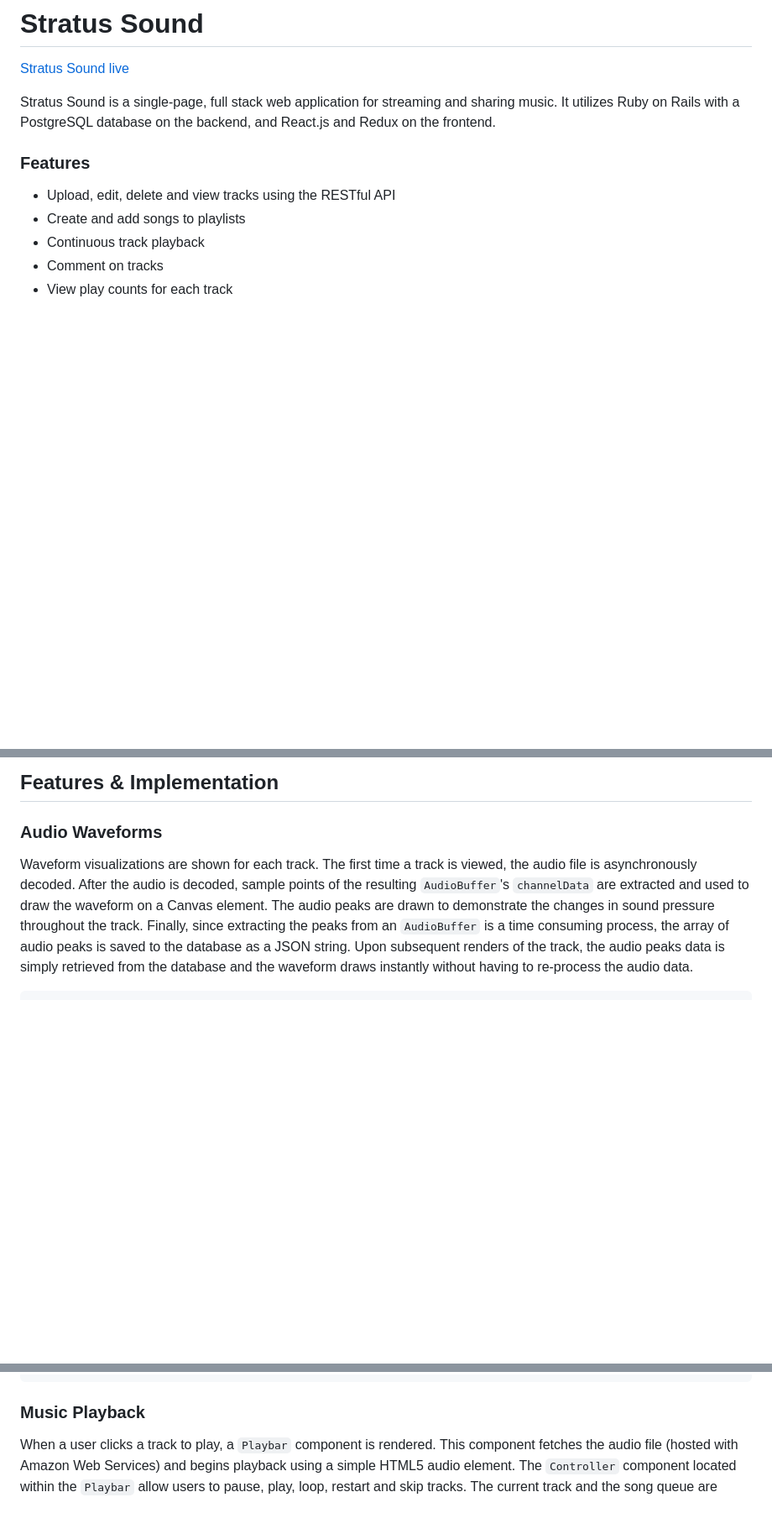
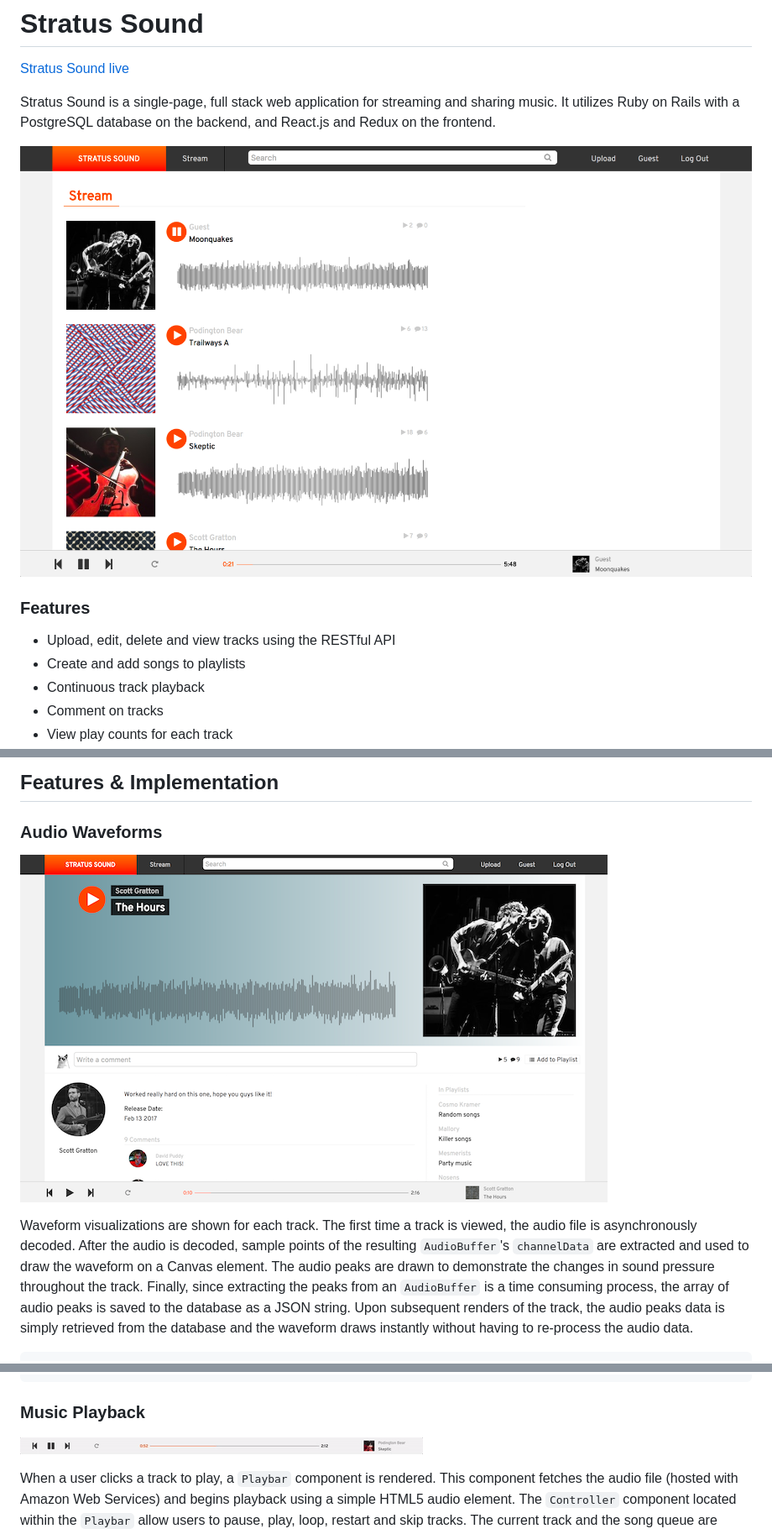
Before and after one commit to mallorybulkley/stratus-sound, a Markdown page: README.md, 3 parts joined by grey strips. Shown: that part at 84% size. Rendered like a GitHub page; pictures changed too: docs/images/playbar.gif (added), docs/images/stream.png (added), docs/images/track_show.png (added); blank space fills up the shorter version.

Commit message:
Add screenshots and gifs to readme

````diff
--- a/README.md
+++ b/README.md
@@ -4,6 +4,9 @@
 [heroku]: http://stratus-sound.us/
 
 Stratus Sound is a single-page, full stack web application for streaming and sharing music. It utilizes Ruby on Rails with a PostgreSQL database on the backend, and React.js and Redux on the frontend.
+
+![Stratus Sound stream](./docs/images/stream.png)
+
 
 ### Features
 * Upload, edit, delete and view tracks using the RESTful API
@@ -27,6 +30,8 @@ Stratus Sound is a single-page, full stack web application for streaming and sha
 ## Features & Implementation
 
 ### Audio Waveforms
+![Stratus Sound track](./docs/images/track_show.png)
+
 Waveform visualizations are shown for each track. The first time a track is viewed, the audio file is asynchronously decoded. After the audio is decoded, sample points of the resulting `AudioBuffer`'s `channelData` are extracted and used to draw the waveform on a Canvas element. The audio peaks are drawn to demonstrate the changes in sound pressure throughout the track. Finally, since extracting the peaks from an `AudioBuffer` is a time consuming process, the array of audio peaks is saved to the database as a JSON string. Upon subsequent renders of the track, the audio peaks data is simply retrieved from the database and the waveform draws instantly without having to re-process the audio data.
 
 ```javascript
@@ -47,6 +52,8 @@ request.send();
 ```
 
 ### Music Playback
+![Stratus Sound playbar](./docs/images/playbar.gif)
+
 When a user clicks a track to play, a `Playbar` component is rendered. This component fetches the audio file (hosted with Amazon Web Services) and begins playback using a simple HTML5 audio element. The `Controller` component located within the `Playbar` allow users to pause, play, loop, restart and skip tracks. The current track and the song queue are stored in the app's state, allowing the user to navigate through the app with continuous audio playback. Users are also able to control the current song's play/pause state using the space bar, or by clicking any of the play buttons or waveforms throughout the app. All of these buttons are kept in sync with the currently playing track through the Redux `store`, maintaining a predictable experience for the user.
 
 ```javascript
````
Also changed, not shown: other parts of README.md (+2 -0 lines), docs/images/user.gif (added).
